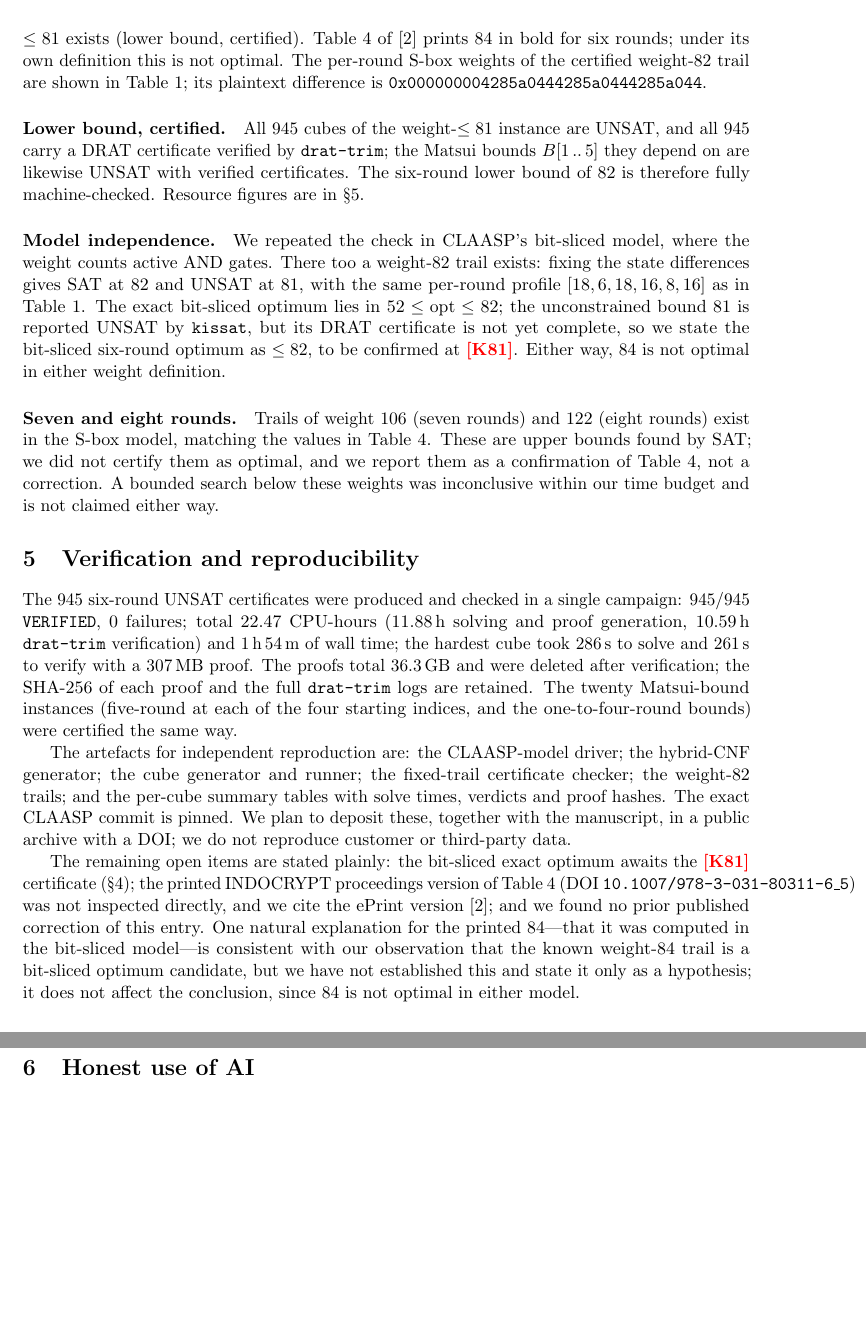
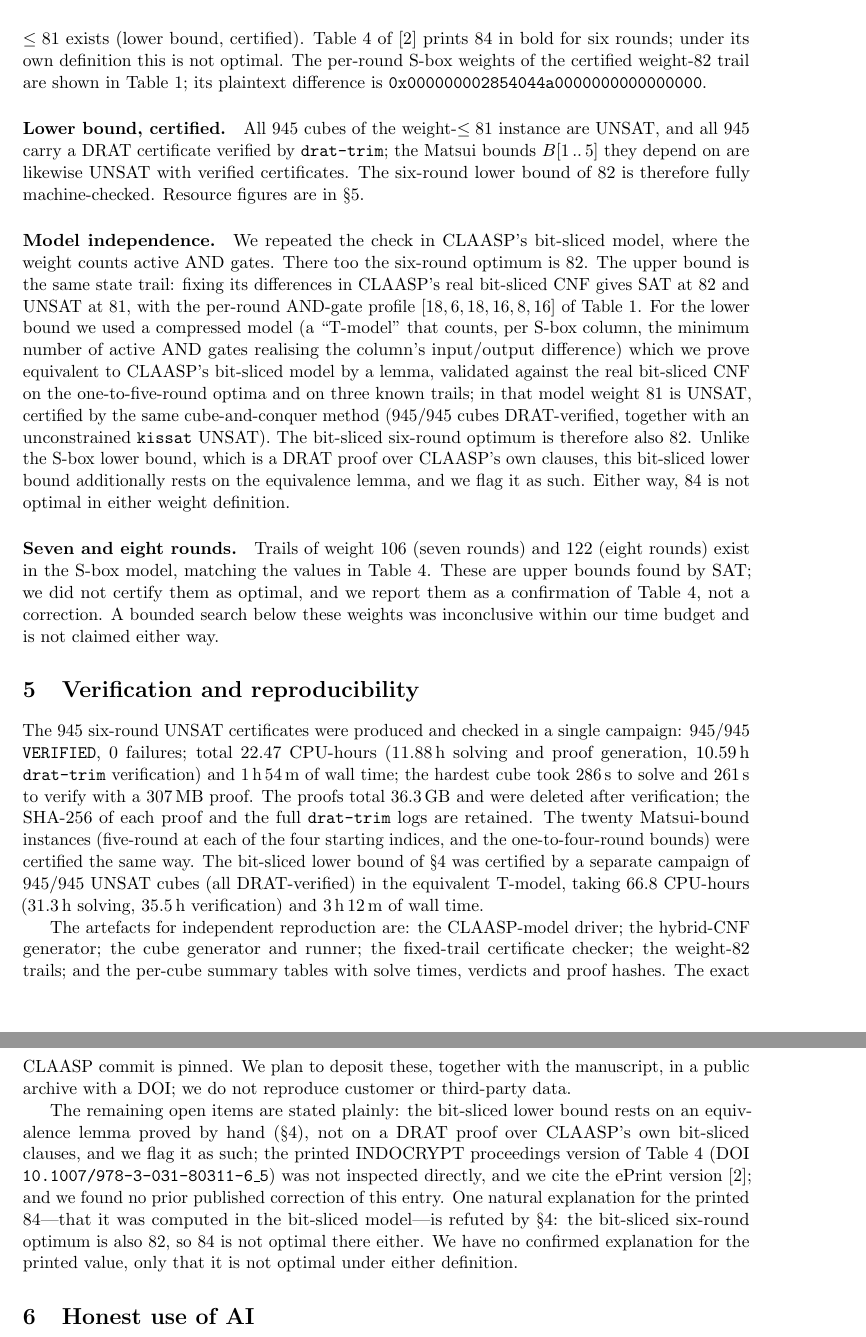
Before and after one commit to otoinobuo/aradi-6r-optimum, a LaTeX paper (main.tex): two parts of pages 4 and 5 of 5, joined at a grey line, cut so that both start at the same text, the shorter picture padded with empty space. Compiled offline with pdfLaTeX.

Commit message:
ARADI short note: fix model-independence trail (use dual-model 2854044a), certify bit-sliced optimum=82 (k=81 DRAT done), refute bit-sliced-84 hypothesis
Co-Authored-By: Claude Opus 4.8 <noreply@anthropic.com>

```diff
--- a/main.tex
+++ b/main.tex
@@ -98,7 +98,7 @@ which yields \textbf{945} cubes (Figure~\ref{fig:cubes}). Each cube is a unit-cl
 \section{Results}
 \label{sec:results}
 
-\paragraph{Six rounds: optimum 82.} In the S-box model of~\cite{claasping} the optimal single-key differential weight over six rounds is exactly 82. A weight-82 trail exists (upper bound), and no trail of weight $\le 81$ exists (lower bound, certified). Table~4 of~\cite{claasping} prints 84 in bold for six rounds; under its own definition this is not optimal. The per-round S-box weights of the certified weight-82 trail are shown in Table~\ref{tab:perround}; its plaintext difference is \hex{0x000000004285a0444285a0444285a044}.
+\paragraph{Six rounds: optimum 82.} In the S-box model of~\cite{claasping} the optimal single-key differential weight over six rounds is exactly 82. A weight-82 trail exists (upper bound), and no trail of weight $\le 81$ exists (lower bound, certified). Table~4 of~\cite{claasping} prints 84 in bold for six rounds; under its own definition this is not optimal. The per-round S-box weights of the certified weight-82 trail are shown in Table~\ref{tab:perround}; its plaintext difference is \hex{0x000000002854044a0000000000000000}.
 
 \begin{table}[t]
 \centering
@@ -117,18 +117,18 @@ S-box weight & 18 & 6 & 18 & 16 & 8 & 16 & 82\\
 
 \paragraph{Model independence.}
 \label{sec:modelind}
-We repeated the check in CLAASP's bit-sliced model, where the weight counts active AND gates. There too a weight-82 trail exists: fixing the state differences gives SAT at 82 and UNSAT at 81, with the same per-round profile $[18,6,18,16,8,16]$ as in Table~\ref{tab:perround}. The exact bit-sliced optimum lies in $52 \le \mathrm{opt} \le 82$; the unconstrained bound 81 is reported UNSAT by \texttt{kissat}, but its DRAT certificate is not yet complete, so we state the bit-sliced six-round optimum as $\le 82$, to be confirmed at \pending{K81}. Either way, 84 is not optimal in either weight definition.
+We repeated the check in CLAASP's bit-sliced model, where the weight counts active AND gates. There too the six-round optimum is 82. The upper bound is the same state trail: fixing its differences in CLAASP's real bit-sliced CNF gives SAT at 82 and UNSAT at 81, with the per-round AND-gate profile $[18,6,18,16,8,16]$ of Table~\ref{tab:perround}. For the lower bound we used a compressed model (a ``T-model'' that counts, per S-box column, the minimum number of active AND gates realising the column's input/output difference) which we prove equivalent to CLAASP's bit-sliced model by a lemma, validated against the real bit-sliced CNF on the one-to-five-round optima and on three known trails; in that model weight 81 is UNSAT, certified by the same cube-and-conquer method (945/945 cubes DRAT-verified, together with an unconstrained \texttt{kissat} UNSAT). The bit-sliced six-round optimum is therefore also 82. Unlike the S-box lower bound, which is a DRAT proof over CLAASP's own clauses, this bit-sliced lower bound additionally rests on the equivalence lemma, and we flag it as such. Either way, 84 is not optimal in either weight definition.
 
 \paragraph{Seven and eight rounds.} Trails of weight 106 (seven rounds) and 122 (eight rounds) exist in the S-box model, matching the values in Table~4. These are upper bounds found by SAT; we did not certify them as optimal, and we report them as a confirmation of Table~4, not a correction. A bounded search below these weights was inconclusive within our time budget and is not claimed either way.
 
 \section{Verification and reproducibility}
 \label{sec:verify}
 
-The 945 six-round UNSAT certificates were produced and checked in a single campaign: 945/945 \texttt{VERIFIED}, 0 failures; total 22.47 CPU-hours (11.88\,h solving and proof generation, 10.59\,h \texttt{drat-trim} verification) and 1\,h\,54\,m of wall time; the hardest cube took 286\,s to solve and 261\,s to verify with a 307\,MB proof. The proofs total 36.3\,GB and were deleted after verification; the SHA-256 of each proof and the full \texttt{drat-trim} logs are retained. The twenty Matsui-bound instances (five-round at each of the four starting indices, and the one-to-four-round bounds) were certified the same way.
+The 945 six-round UNSAT certificates were produced and checked in a single campaign: 945/945 \texttt{VERIFIED}, 0 failures; total 22.47 CPU-hours (11.88\,h solving and proof generation, 10.59\,h \texttt{drat-trim} verification) and 1\,h\,54\,m of wall time; the hardest cube took 286\,s to solve and 261\,s to verify with a 307\,MB proof. The proofs total 36.3\,GB and were deleted after verification; the SHA-256 of each proof and the full \texttt{drat-trim} logs are retained. The twenty Matsui-bound instances (five-round at each of the four starting indices, and the one-to-four-round bounds) were certified the same way. The bit-sliced lower bound of \S\ref{sec:modelind} was certified by a separate campaign of 945/945 UNSAT cubes (all DRAT-verified) in the equivalent T-model, taking 66.8 CPU-hours (31.3\,h solving, 35.5\,h verification) and 3\,h\,12\,m of wall time.
 
 The artefacts for independent reproduction are: the CLAASP-model driver; the hybrid-CNF generator; the cube generator and runner; the fixed-trail certificate checker; the weight-82 trails; and the per-cube summary tables with solve times, verdicts and proof hashes. The exact CLAASP commit is pinned. We plan to deposit these, together with the manuscript, in a public archive with a DOI; we do not reproduce customer or third-party data.
 
-The remaining open items are stated plainly: the bit-sliced exact optimum awaits the \pending{K81} certificate (\S\ref{sec:modelind}); the printed INDOCRYPT proceedings version of Table~4 (DOI \texttt{10.1007/978-3-031-80311-6\_5}) was not inspected directly, and we cite the ePrint version~\cite{claasping}; and we found no prior published correction of this entry. One natural explanation for the printed 84---that it was computed in the bit-sliced model---is consistent with our observation that the known weight-84 trail is a bit-sliced optimum candidate, but we have not established this and state it only as a hypothesis; it does not affect the conclusion, since 84 is not optimal in either model.
+The remaining open items are stated plainly: the bit-sliced lower bound rests on an equivalence lemma proved by hand (\S\ref{sec:modelind}), not on a DRAT proof over CLAASP's own bit-sliced clauses, and we flag it as such; the printed INDOCRYPT proceedings version of Table~4 (DOI \texttt{10.1007/978-3-031-80311-6\_5}) was not inspected directly, and we cite the ePrint version~\cite{claasping}; and we found no prior published correction of this entry. One natural explanation for the printed 84---that it was computed in the bit-sliced model---is refuted by \S\ref{sec:modelind}: the bit-sliced six-round optimum is also 82, so 84 is not optimal there either. We have no confirmed explanation for the printed value, only that it is not optimal under either definition.
 
 \section{Honest use of AI}
 
```
Also changed, not shown: main.pdf (added), main.tex (2 more changed lines).
